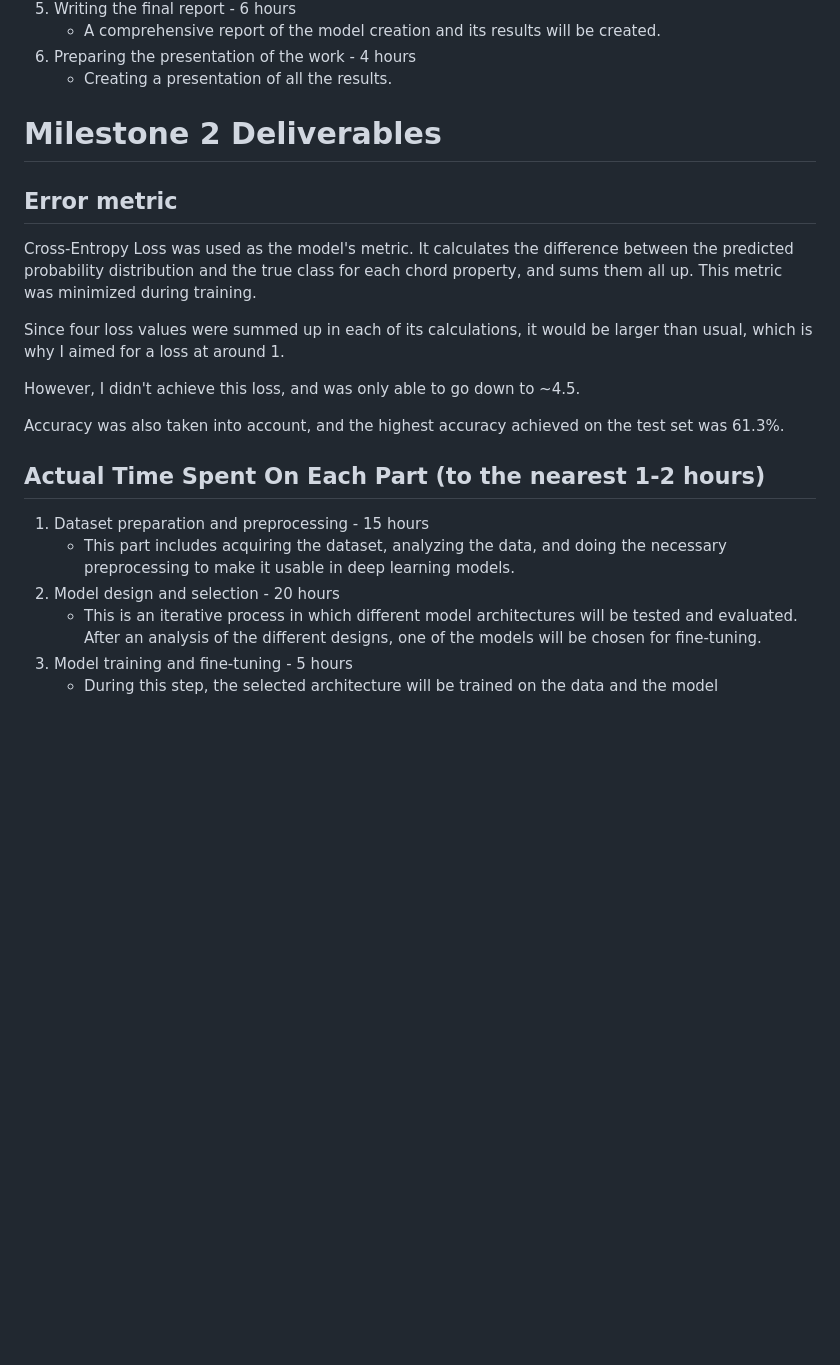
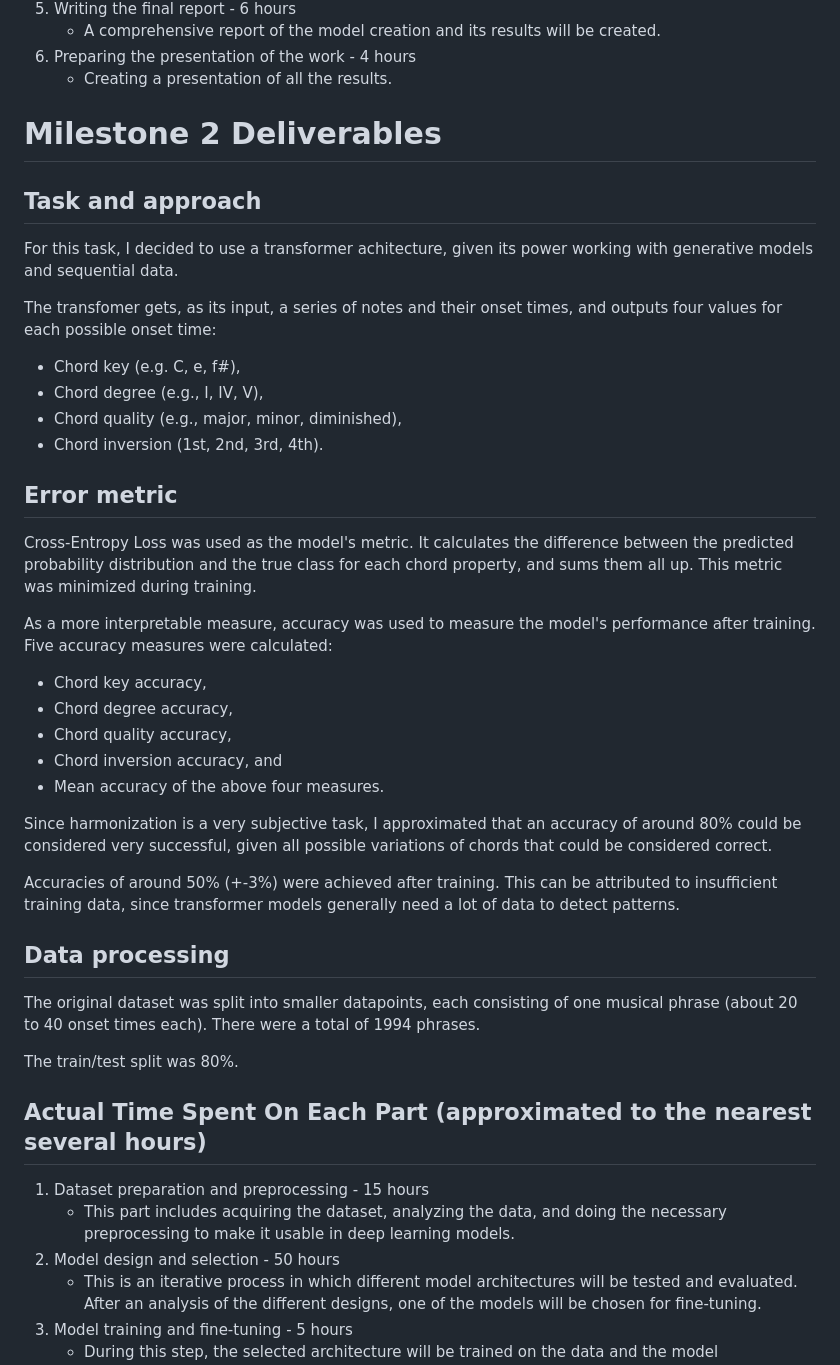
Before and after one commit to Jan-Celin/music-harmonization, a Markdown page: README.md, the part around the change. Drawn GitHub-style; blank space fills up the shorter version.

Commit message:
Update README.md to add project description.

```diff
--- a/README.md
+++ b/README.md
@@ -56,21 +56,43 @@ In case this dataset proves not to be sufficient for training such a model, othe
 
 # Milestone 2 Deliverables
 
+## Task and approach
+
+For this task, I decided to use a transformer achitecture, given its power working with generative models and sequential data.
+
+The transfomer gets, as its input, a series of notes and their onset times, and outputs four values for each possible onset time:
+- Chord key (e.g. C, e, f#),
+- Chord degree (e.g., I, IV, V),
+- Chord quality (e.g., major, minor, diminished),
+- Chord inversion (1st, 2nd, 3rd, 4th).
+
 ## Error metric
 
 Cross-Entropy Loss was used as the model's metric. It calculates the difference between the predicted probability distribution and the true class for each chord property, and sums them all up. This metric was minimized during training.
 
-Since four loss values were summed up in each of its calculations, it would be larger than usual, which is why I aimed for a loss at around 1.
+As a more interpretable measure, accuracy was used to measure the model's performance after training.
+Five accuracy measures were calculated:
+- Chord key accuracy,
+- Chord degree accuracy,
+- Chord quality accuracy,
+- Chord inversion accuracy, and
+- Mean accuracy of the above four measures.
 
-However, I didn't achieve this loss, and was only able to go down to ~4.5.
+Since harmonization is a very subjective task, I approximated that an accuracy of around 80% could be considered very successful, given all possible variations of chords that could be considered correct.
 
-Accuracy was also taken into account, and the highest accuracy achieved on the test set was 61.3%.
+Accuracies of around 50% (+-3%) were achieved after training. This can be attributed to insufficient training data, since transformer models generally need a lot of data to detect patterns.
 
-## Actual Time Spent On Each Part (to the nearest 1-2 hours)
+## Data processing
+
+The original dataset was split into smaller datapoints, each consisting of one musical phrase (about 20 to 40 onset times each). There were a total of 1994 phrases.
+
+The train/test split was 80%.
+
+## Actual Time Spent On Each Part (approximated to the nearest several hours)
 
 1. Dataset preparation and preprocessing - 15 hours
     - This part includes acquiring the dataset, analyzing the data, and doing the necessary preprocessing to make it usable in deep learning models.
-2. Model design and selection - 20 hours
+2. Model design and selection - 50 hours
     - This is an iterative process in which different model architectures will be tested and evaluated. After an analysis of the different designs, one of the models will be chosen for fine-tuning.
 3. Model training and fine-tuning - 5 hours
     - During this step, the selected architecture will be trained on the data and the model hyperparameters will be fine-tuned. The result will be a trained model accompanied by performance metrics gathered from the test dataset.
```
